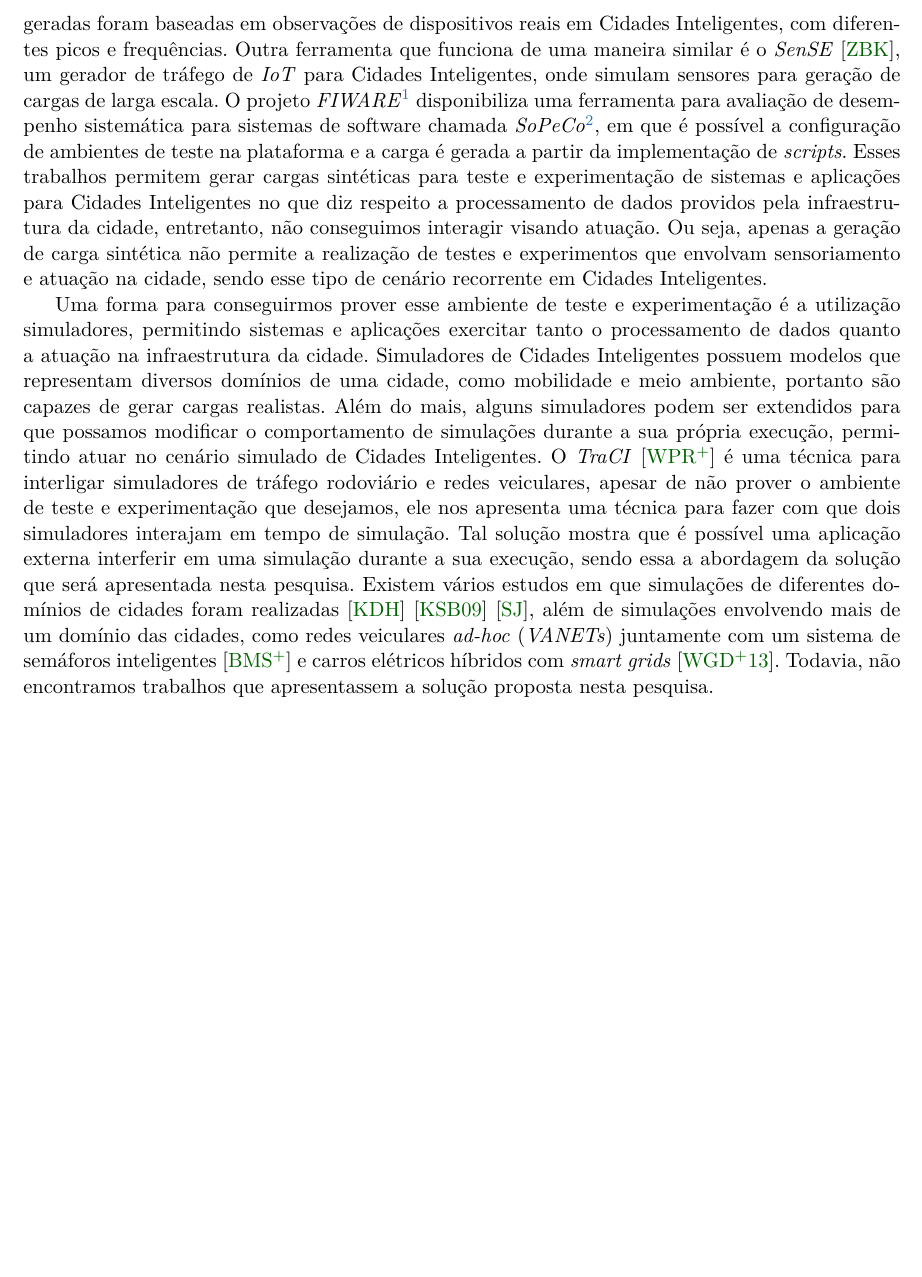
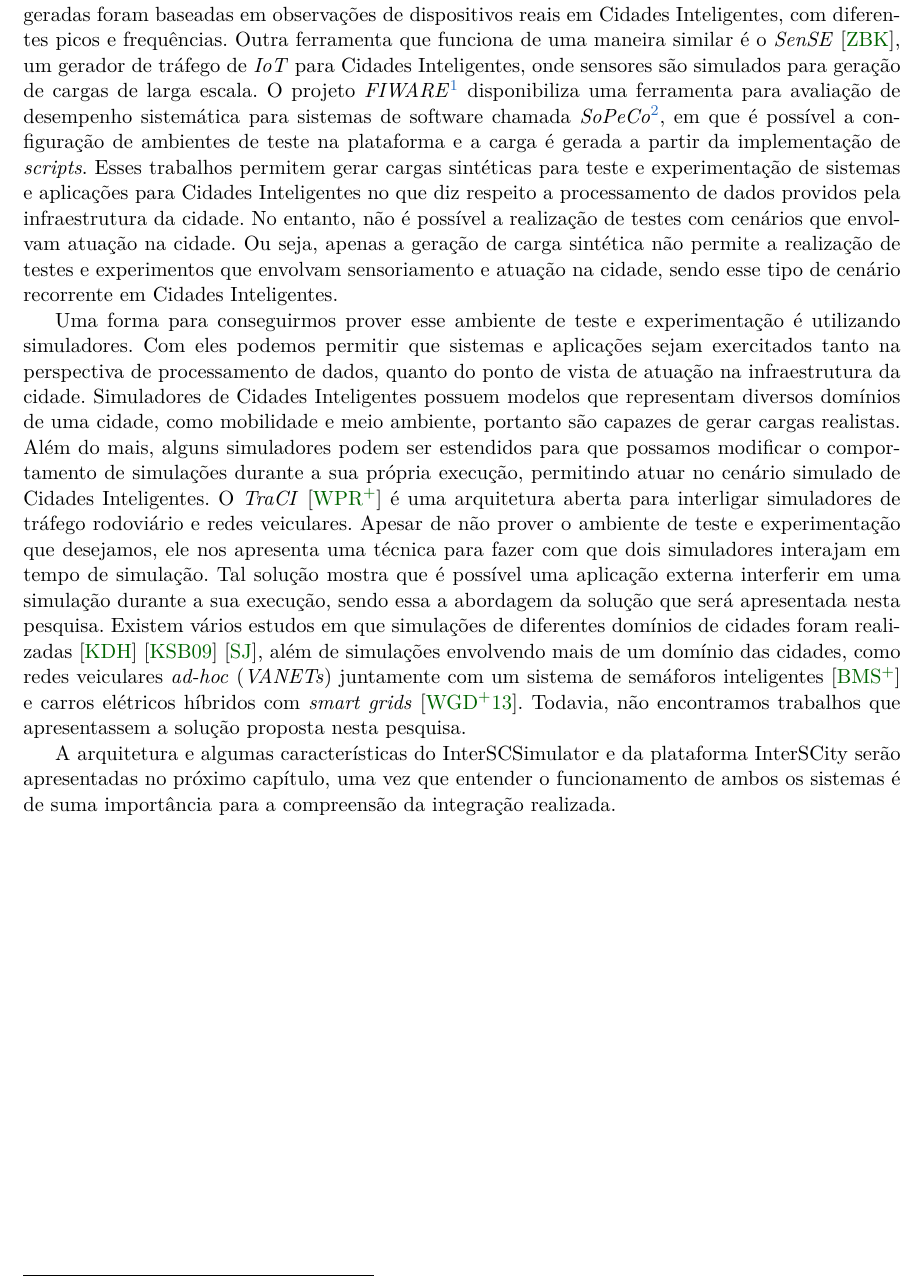
Before and after one commit to lucaskanashiro/masters-degree-qualification, a LaTeX book (quali.tex, which reads chapters/03-trabalhos-relacionados.tex): part of page 20 of 37, cut so that both start at the same text, the shorter picture padded with empty space. Compiled offline with pdfLaTeX; the source files are stored in an older character set and shown here as Unicode.

Commit message:
chapter 3 fixes

```diff
--- a/chapters/03-trabalhos-relacionados.tex
+++ b/chapters/03-trabalhos-relacionados.tex
@@ -87,8 +89,8 @@ sistemas, baseado em 27 tarefas comuns de dispositivos de \textit{IoT}. Essas
 cargas geradas foram baseadas em observações de dispositivos reais em Cidades
 Inteligentes, com diferentes picos e frequências. Outra ferramenta que funciona
 de uma maneira similar é o \textit{SenSE}~\cite{zyrianoff_2017}, um gerador de
-tráfego de \textit{IoT} para Cidades Inteligentes, onde simulam sensores para
-geração de cargas de larga escala. O projeto
+tráfego de \textit{IoT} para Cidades Inteligentes, onde sensores são simulados
+para geração de cargas de larga escala. O projeto
 \textit{FIWARE}\footnote{\url{https://www.fiware.org/}} disponibiliza uma
 ferramenta para avaliação de desempenho sistemática para sistemas de software
 chamada
@@ -97,31 +99,37 @@ em que é possível a configuração de ambientes de teste na plataforma e a car
 é gerada a partir da implementação de \textit{scripts}.  Esses trabalhos
 permitem gerar cargas sintéticas para teste e experimentação de sistemas e
 aplicações para Cidades Inteligentes no que diz respeito a processamento de
-dados providos pela infraestrutura da cidade, entretanto, não conseguimos
-interagir visando atuação. Ou seja, apenas a geração de carga sintética não
-permite a realização de testes e experimentos que envolvam sensoriamento e
-atuação na cidade, sendo esse tipo de cenário recorrente em Cidades
-Inteligentes.
+dados providos pela infraestrutura da cidade. No entanto, não é possível a
+realização de testes com cenários que envolvam atuação na cidade. Ou seja,
+apenas a geração de carga sintética não permite a realização de testes e
+experimentos que envolvam sensoriamento e atuação na cidade, sendo esse tipo de
+cenário recorrente em Cidades Inteligentes.
 
-Uma forma para conseguirmos prover esse ambiente de teste e experimentação é a
-utilização simuladores, permitindo sistemas e aplicações exercitar tanto o
-processamento de dados quanto a atuação na infraestrutura da cidade.
-Simuladores de Cidades Inteligentes possuem modelos que representam diversos
-domínios de uma cidade, como mobilidade e meio ambiente, portanto são capazes
-de gerar cargas realistas. Além do mais, alguns simuladores podem ser
-extendidos para que possamos modificar o comportamento de simulações durante a
-sua própria execução, permitindo atuar no cenário simulado de Cidades
-Inteligentes. O \textit{TraCI}~\cite{wegener_2008} é uma técnica para
-interligar simuladores de tráfego rodoviário e redes veiculares, apesar de não
-prover o ambiente de teste e experimentação que desejamos, ele nos apresenta
-uma técnica para fazer com que dois simuladores interajam em tempo de
-simulação. Tal solução mostra que é possível uma aplicação externa interferir
-em uma simulação durante a sua execução, sendo essa a abordagem da solução que
-será apresentada nesta pesquisa. Existem vários estudos em que simulações de
-diferentes domínios de cidades foram
+Uma forma para conseguirmos prover esse ambiente de teste e experimentação é
+utilizando simuladores. Com eles podemos permitir que sistemas e aplicações
+sejam exercitados tanto na perspectiva de processamento de dados, quanto do
+ponto de vista de atuação na infraestrutura da cidade.  Simuladores de Cidades
+Inteligentes possuem modelos que representam diversos domínios de uma cidade,
+como mobilidade e meio ambiente, portanto são capazes de gerar cargas
+realistas. Além do mais, alguns simuladores podem ser estendidos para que
+possamos modificar o comportamento de simulações durante a sua própria
+execução, permitindo atuar no cenário simulado de Cidades Inteligentes. O
+\textit{TraCI}~\cite{wegener_2008} é uma arquitetura aberta para interligar
+simuladores de tráfego rodoviário e redes veiculares. Apesar de não prover o
+ambiente de teste e experimentação que desejamos, ele nos apresenta uma técnica
+para fazer com que dois simuladores interajam em tempo de simulação. Tal
+solução mostra que é possível uma aplicação externa interferir em uma simulação
+durante a sua execução, sendo essa a abordagem da solução que será apresentada
+nesta pesquisa. Existem vários estudos em que simulações de diferentes domínios
+de cidades foram
 realizadas~\cite{karnouskos_2009}~\cite{kim_2009}~\cite{saha_2004}, além de
 simulações envolvendo mais de um domínio das cidades, como redes veiculares
 \textit{ad-hoc} (\textit{VANETs}) juntamente com um sistema de semáforos
 inteligentes~\cite{barba_2012} e carros elétricos híbridos com \textit{smart
 grids}~\cite{waraich_2013}. Todavia, não encontramos trabalhos que
 apresentassem a solução proposta nesta pesquisa.
+
+A arquitetura e algumas características do InterSCSimulator e da plataforma
+InterSCity serão apresentadas no próximo capítulo, uma vez que entender o
+funcionamento de ambos os sistemas é de suma importância para a compreensão da
+integração realizada.
```
Also changed, not shown: chapters/03-trabalhos-relacionados.tex (32 more changed lines).
